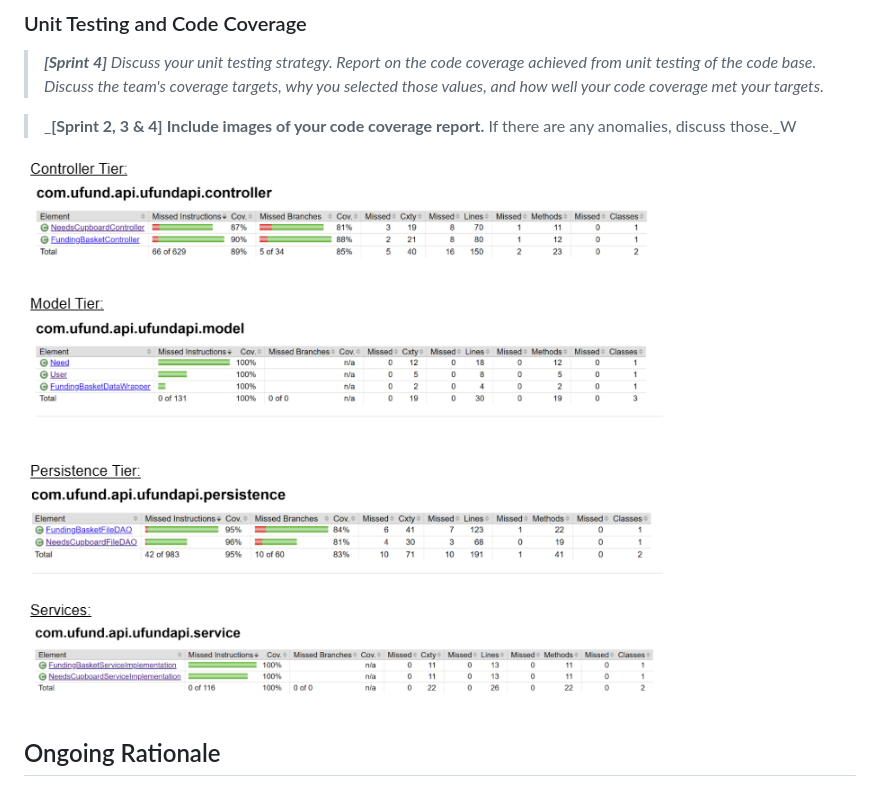
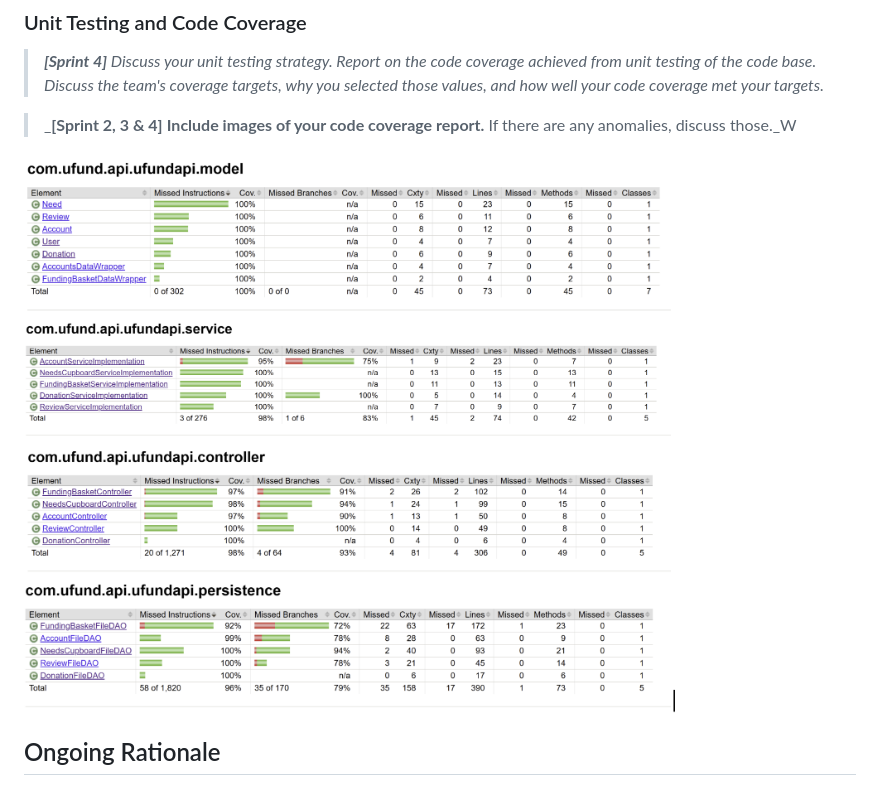
Before and after one commit to DaVinci523/SWEN261_Proj, a Markdown page: docs/DesignDoc.md, the part around the change. Rendered like a GitHub page; pictures changed too: docs/s3coverage.png (added).

Commit message:
add the update code coverage image into the design doc

```diff
--- a/docs/DesignDoc.md
+++ b/docs/DesignDoc.md
@@ -564,7 +564,7 @@ Finally, the Review Controller handles all REST API requests for reviews. For ex
 
 >_**[Sprint 2, 3 & 4]** **Include images of your code coverage report.** If there are any anomalies, discuss
 > those._W
-<img width="821" height="718" alt="General Code Coverage Reports" src="UnitTestingAndCodeCoverage.png" />
+<img width="821" height="718" alt="General Code Coverage Reports" src="s3coverage.png" />
 
 ## Ongoing Rationale
 >_**[Sprint 1, 2, 3 & 4]** Throughout the project, provide a time stamp **(yyyy/mm/dd): Sprint # and description** of any _**mayor**_ team decisions or design milestones/changes and corresponding justification._
```
